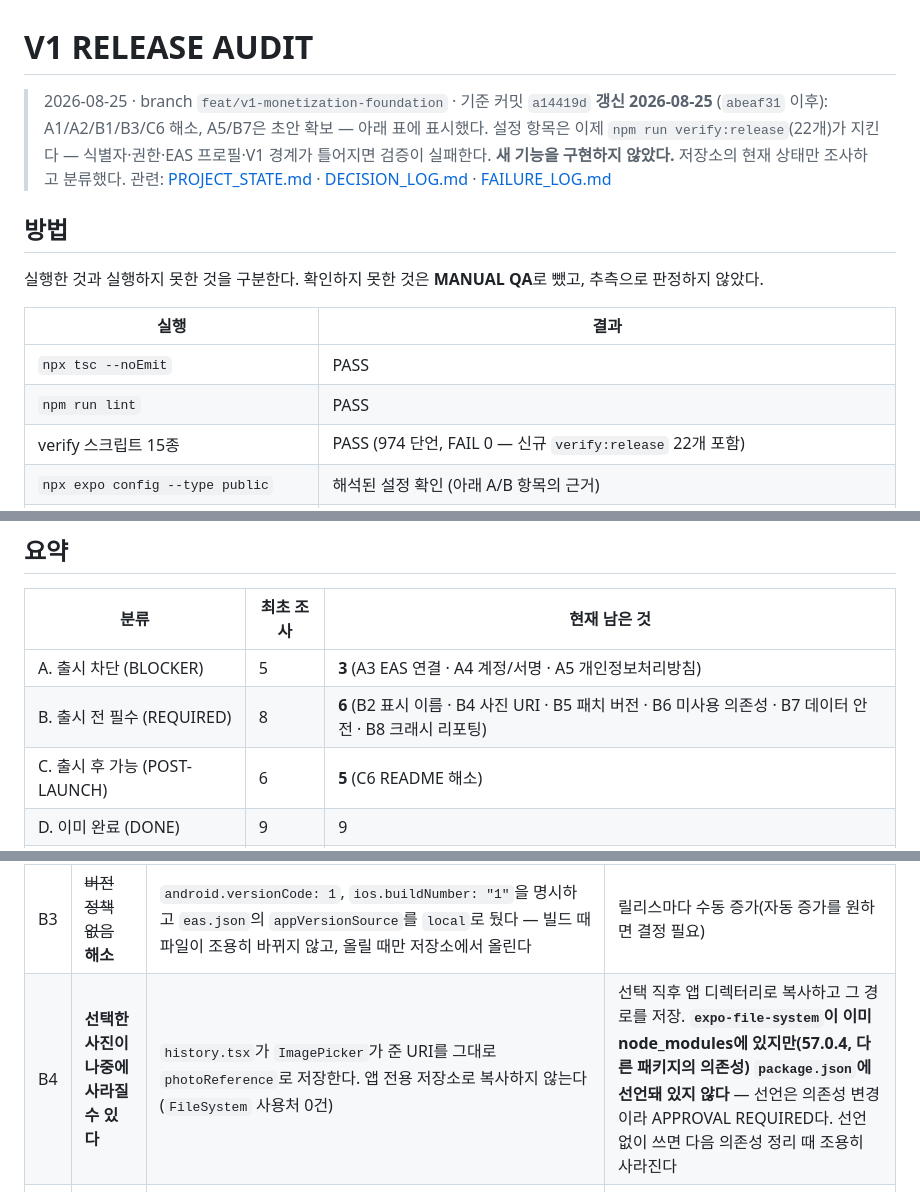
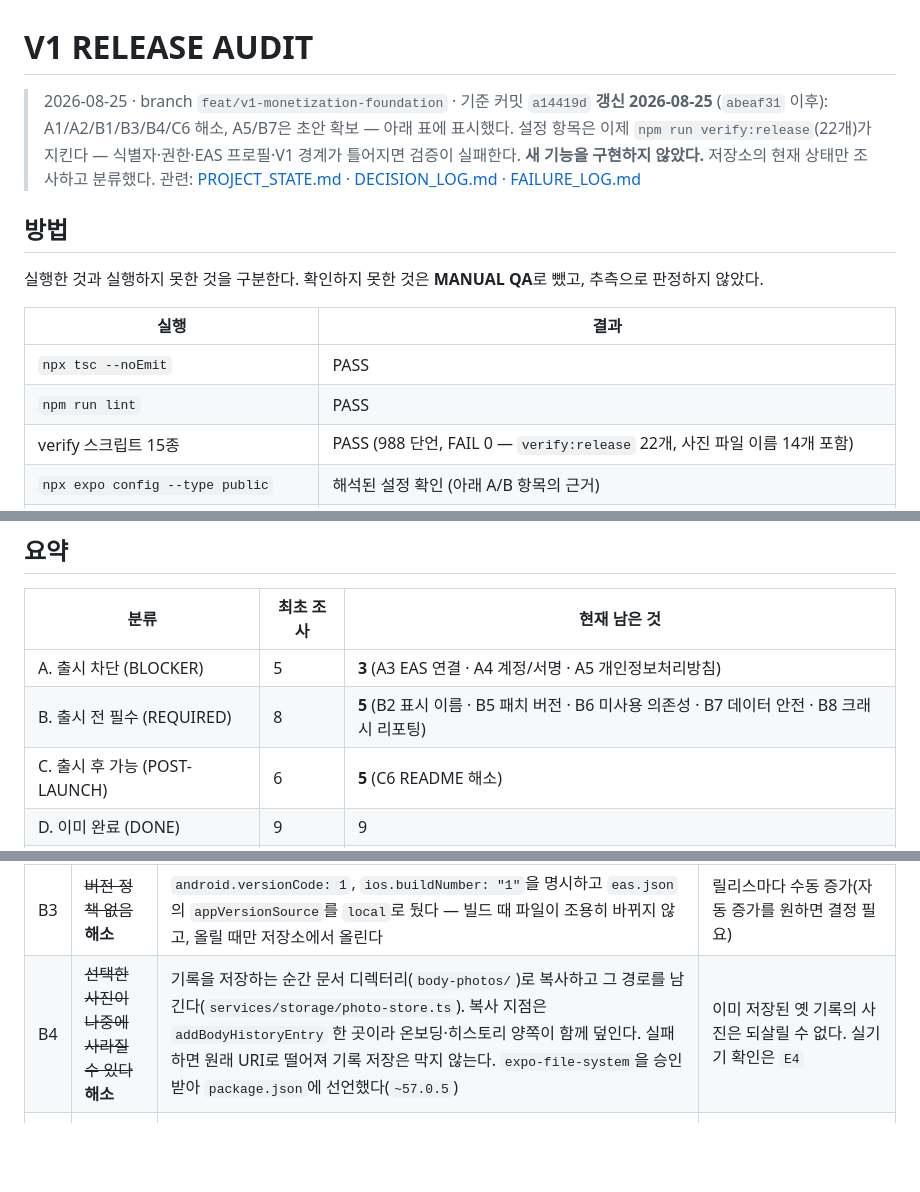
Before and after one commit to dbs7010-cmd/hellchang-grow, a Markdown page: RELEASE_AUDIT.md, 3 parts joined by grey strips. GitHub-like rendering; blank space fills up the shorter version.

```diff
--- a/RELEASE_AUDIT.md
+++ b/RELEASE_AUDIT.md
@@ -1,7 +1,7 @@
 # V1 RELEASE AUDIT
 
 > 2026-08-25 · branch `feat/v1-monetization-foundation` · 기준 커밋 `a14419d`
-> **갱신 2026-08-25** (`abeaf31` 이후): A1/A2/B1/B3/C6 해소, A5/B7은 초안 확보 — 아래 표에 표시했다.
+> **갱신 2026-08-25** (`abeaf31` 이후): A1/A2/B1/B3/B4/C6 해소, A5/B7은 초안 확보 — 아래 표에 표시했다.
 > 설정 항목은 이제 `npm run verify:release`(22개)가 지킨다 — 식별자·권한·EAS 프로필·V1 경계가 틀어지면 검증이 실패한다.
 > **새 기능을 구현하지 않았다.** 저장소의 현재 상태만 조사하고 분류했다.
 > 관련: [PROJECT_STATE.md](PROJECT_STATE.md) · [DECISION_LOG.md](DECISION_LOG.md) · [FAILURE_LOG.md](FAILURE_LOG.md)
@@ -14,7 +14,7 @@
 | --- | --- |
 | `npx tsc --noEmit` | PASS |
 | `npm run lint` | PASS |
-| verify 스크립트 15종 | PASS (974 단언, FAIL 0 — 신규 `verify:release` 22개 포함) |
+| verify 스크립트 15종 | PASS (988 단언, FAIL 0 — `verify:release` 22개, 사진 파일 이름 14개 포함) |
 | `npx expo config --type public` | 해석된 설정 확인 (아래 A/B 항목의 근거) |
 | `npx expo export --platform android` | **성공** — production JS 번들 `4.3MB` 생성, exit 0 (식별자/권한 변경 후 재실행도 성공) |
 | `npx expo-doctor` | 21개 중 20개 통과, 1개 실패(패치 버전 불일치 7개) |
@@ -27,7 +27,7 @@
 | 분류 | 최초 조사 | 현재 남은 것 |
 | --- | --- | --- |
 | A. 출시 차단 (BLOCKER) | 5 | **3** (A3 EAS 연결 · A4 계정/서명 · A5 개인정보처리방침) |
-| B. 출시 전 필수 (REQUIRED) | 8 | **6** (B2 표시 이름 · B4 사진 URI · B5 패치 버전 · B6 미사용 의존성 · B7 데이터 안전 · B8 크래시 리포팅) |
+| B. 출시 전 필수 (REQUIRED) | 8 | **5** (B2 표시 이름 · B5 패치 버전 · B6 미사용 의존성 · B7 데이터 안전 · B8 크래시 리포팅) |
 | C. 출시 후 가능 (POST-LAUNCH) | 6 | **5** (C6 README 해소) |
 | D. 이미 완료 (DONE) | 9 | 9 |
 | E. MANUAL QA | 6 | 6 |
@@ -55,7 +55,7 @@
 | B1 | ~~쓰지 않는 마이크 권한~~ **해소** | `expo-image-picker` 플러그인에 `microphonePermission: false`, `cameraPermission: false`를 넣었다. 재확인 결과 해석된 설정에 `RECORD_AUDIO`가 **0건**이고 권한 배열 자체가 사라졌다(앱은 사진 라이브러리만 쓴다) | — |
 | B2 | **앱 표시 이름이 개발용 슬러그** | `name: "hellchang-grow"` — 제품명 "헬창키우기"가 아니다 | 표시 이름/스토어 등재명 확정 |
 | B3 | ~~버전 정책 없음~~ **해소** | `android.versionCode: 1`, `ios.buildNumber: "1"`을 명시하고 `eas.json`의 `appVersionSource`를 `local`로 뒀다 — 빌드 때 파일이 조용히 바뀌지 않고, 올릴 때만 저장소에서 올린다 | 릴리스마다 수동 증가(자동 증가를 원하면 결정 필요) |
-| B4 | **선택한 사진이 나중에 사라질 수 있다** | `history.tsx`가 `ImagePicker`가 준 URI를 그대로 `photoReference`로 저장한다. 앱 전용 저장소로 복사하지 않는다(`FileSystem` 사용처 0건) | 선택 직후 앱 디렉터리로 복사하고 그 경로를 저장. **`expo-file-system`이 이미 node_modules에 있지만(57.0.4, 다른 패키지의 의존성) `package.json`에 선언돼 있지 않다** — 선언은 의존성 변경이라 APPROVAL REQUIRED다. 선언 없이 쓰면 다음 의존성 정리 때 조용히 사라진다 |
+| B4 | ~~선택한 사진이 나중에 사라질 수 있다~~ **해소** | 기록을 저장하는 순간 문서 디렉터리(`body-photos/`)로 복사하고 그 경로를 남긴다(`services/storage/photo-store.ts`). 복사 지점은 `addBodyHistoryEntry` 한 곳이라 온보딩·히스토리 양쪽이 함께 덮인다. 실패하면 원래 URI로 떨어져 기록 저장은 막지 않는다. `expo-file-system`을 승인받아 `package.json`에 선언했다(`~57.0.5`) | 이미 저장된 옛 기록의 사진은 되살릴 수 없다. 실기기 확인은 `E4` |
 | B5 | **의존성 패치 버전 불일치 7개** | `expo-doctor`: `expo`, `expo-router`, `expo-image-picker`, `expo-splash-screen`, `expo-constants`, `expo-linking`, `@expo/ui` | `npx expo install --check`. **의존성 변경은 APPROVAL REQUIRED** |
 | B6 | **쓰지 않는 네이티브 의존성 6개** | `src`에서 참조 0건: `expo-device`, `expo-symbols`, `expo-glass-effect`, `@expo/ui`, `expo-web-browser`, `expo-font` | 실제 미사용인지 확인 후 정리. 네이티브 모듈은 빌드 크기와 권한 표면을 늘린다. **의존성 변경은 APPROVAL REQUIRED** |
 | B7 | **데이터 안전/개인정보 답변 — 시트 확보, 입력 대기** | [docs/PRIVACY.md](docs/PRIVACY.md) 2부에 Play 데이터 안전 / Apple 라벨 답변을 항목별 근거와 함께 정리했다. 확인된 사실: 저장은 전부 기기 로컬(14개 키), 사진은 경로만 저장하고 업로드 경로가 없다, 외부 통신은 AI PT `fetch` 하나뿐이며 현재 **엔드포인트 미설정**(`resolveTrainerEndpointUrl()` → null). AI PT를 켜면 키·체중·체지방률·골격근량과 운동 기록이 전송되므로 답변이 "건강·피트니스 수집"으로 바뀐다 | 스토어 콘솔 입력 — **사용자만 가능** |
```
Also changed, not shown: other parts of RELEASE_AUDIT.md (+1 -1 lines), PROJECT_STATE.md (+4 -3 lines).
